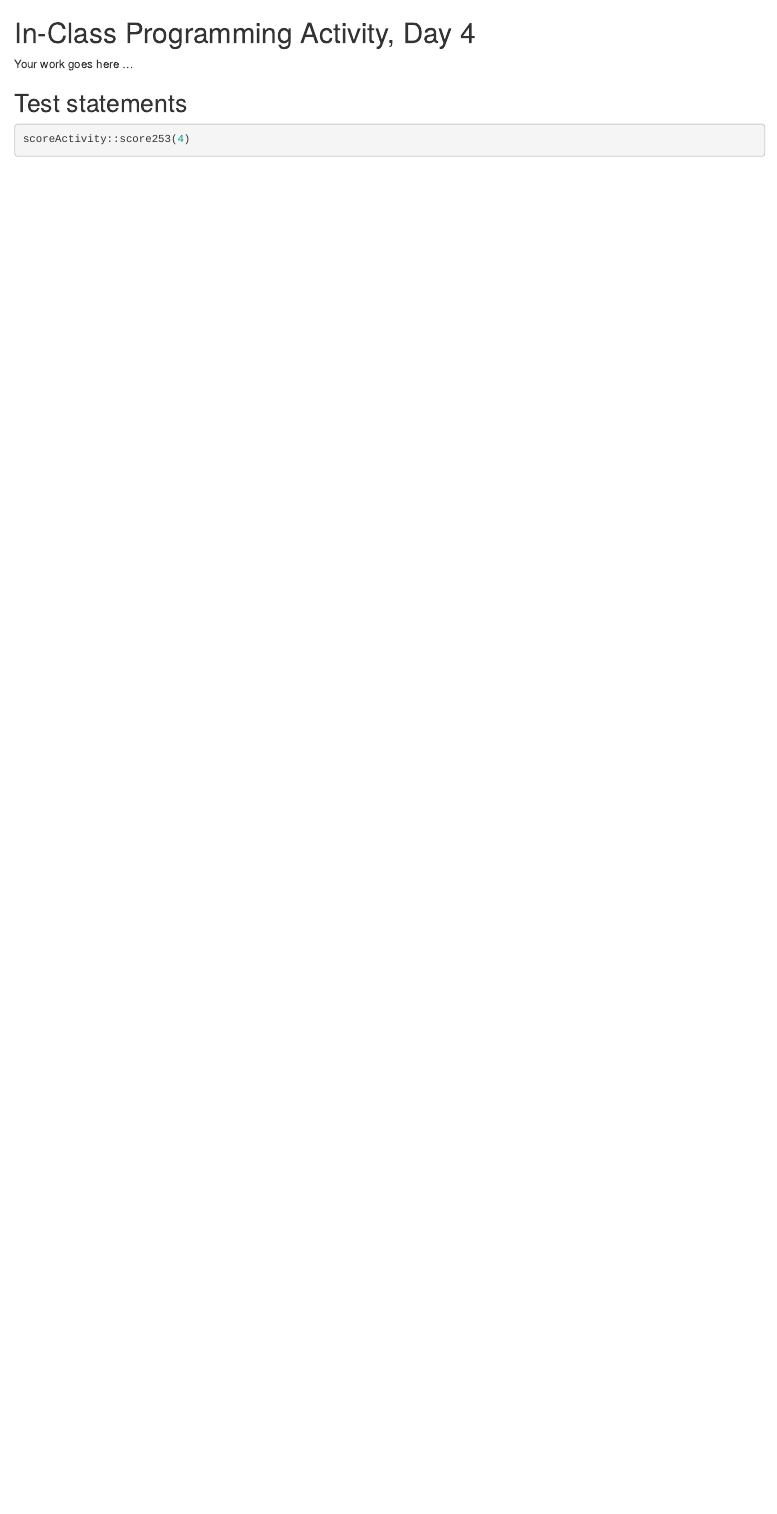
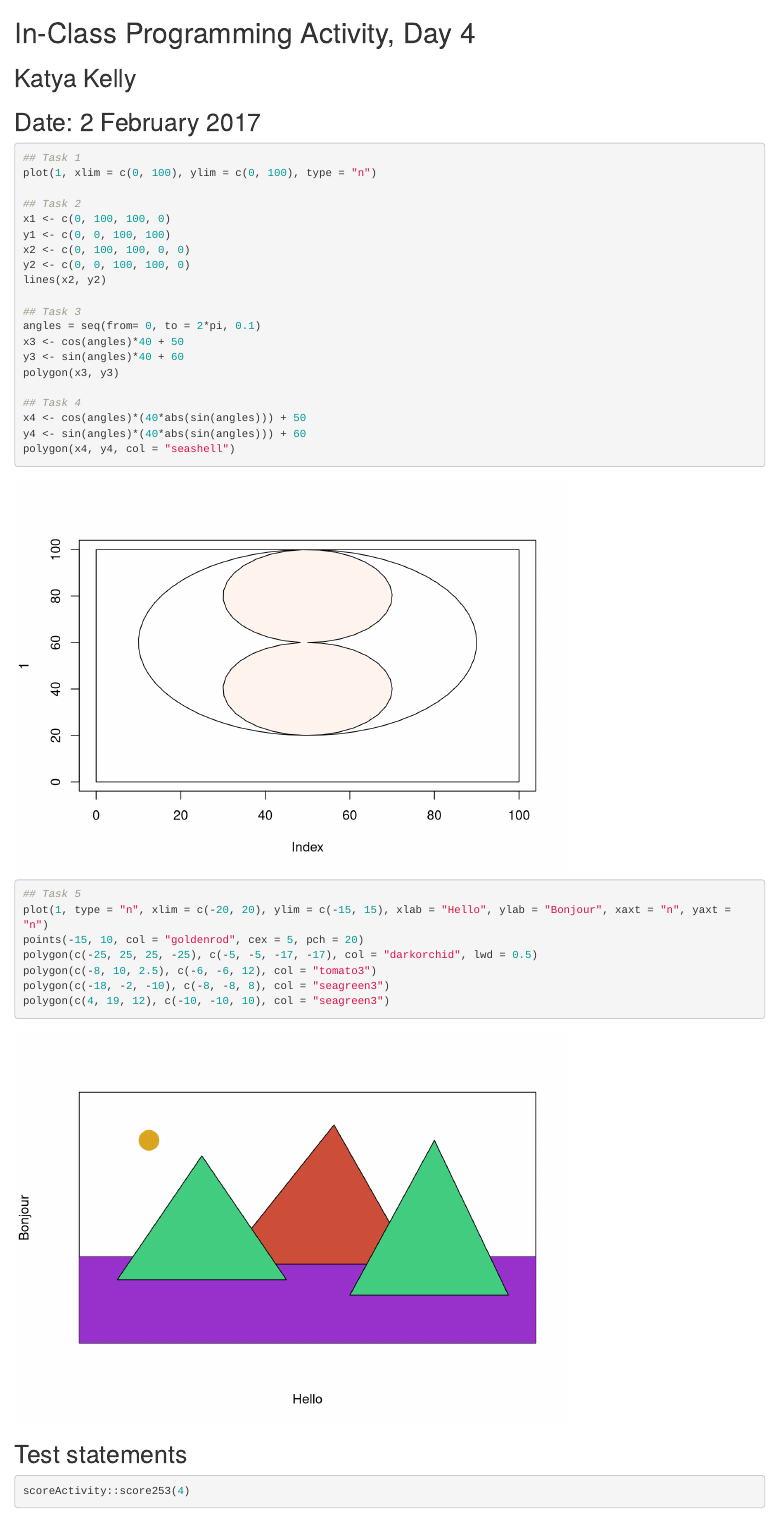
Before and after one commit to ykelly/Math-253-Assignments, an R Markdown document (04-Programming.Rmd): the page in a window 1100 px wide, from its top. Rendered offline with R 4.5, knitr and Pandoc, with nearby package versions; some code elsewhere in the file could not run offline.

Commit message:
Finished Activity 4

````diff
--- a/04-Programming.Rmd
+++ b/04-Programming.Rmd
@@ -1,8 +1,41 @@
 # In-Class Programming Activity, Day 4
 
-Your work goes here ...
+## Katya Kelly
+## Date: 2 February 2017
 
 
+```{r}
+## Task 1
+plot(1, xlim = c(0, 100), ylim = c(0, 100), type = "n")
+
+## Task 2
+x1 <- c(0, 100, 100, 0)
+y1 <- c(0, 0, 100, 100)
+x2 <- c(0, 100, 100, 0, 0)
+y2 <- c(0, 0, 100, 100, 0)
+lines(x2, y2)
+
+## Task 3
+angles = seq(from= 0, to = 2*pi, 0.1)
+x3 <- cos(angles)*40 + 50
+y3 <- sin(angles)*40 + 60
+polygon(x3, y3)
+
+## Task 4
+x4 <- cos(angles)*(40*abs(sin(angles))) + 50
+y4 <- sin(angles)*(40*abs(sin(angles))) + 60
+polygon(x4, y4, col = "seashell")
+```
+
+```{r}
+## Task 5
+plot(1, type = "n", xlim = c(-20, 20), ylim = c(-15, 15), xlab = "Hello", ylab = "Bonjour", xaxt = "n", yaxt = "n")
+points(-15, 10, col = "goldenrod", cex = 5, pch = 20)
+polygon(c(-25, 25, 25, -25), c(-5, -5, -17, -17), col = "darkorchid", lwd = 0.5)
+polygon(c(-8, 10, 2.5), c(-6, -6, 12), col = "tomato3")
+polygon(c(-18, -2, -10), c(-8, -8, 8), col = "seagreen3")
+polygon(c(4, 19, 12), c(-10, -10, 10), col = "seagreen3")
+```
 
 ## Test statements
 
````
Also changed, not shown: 04-Programming.html (added).
